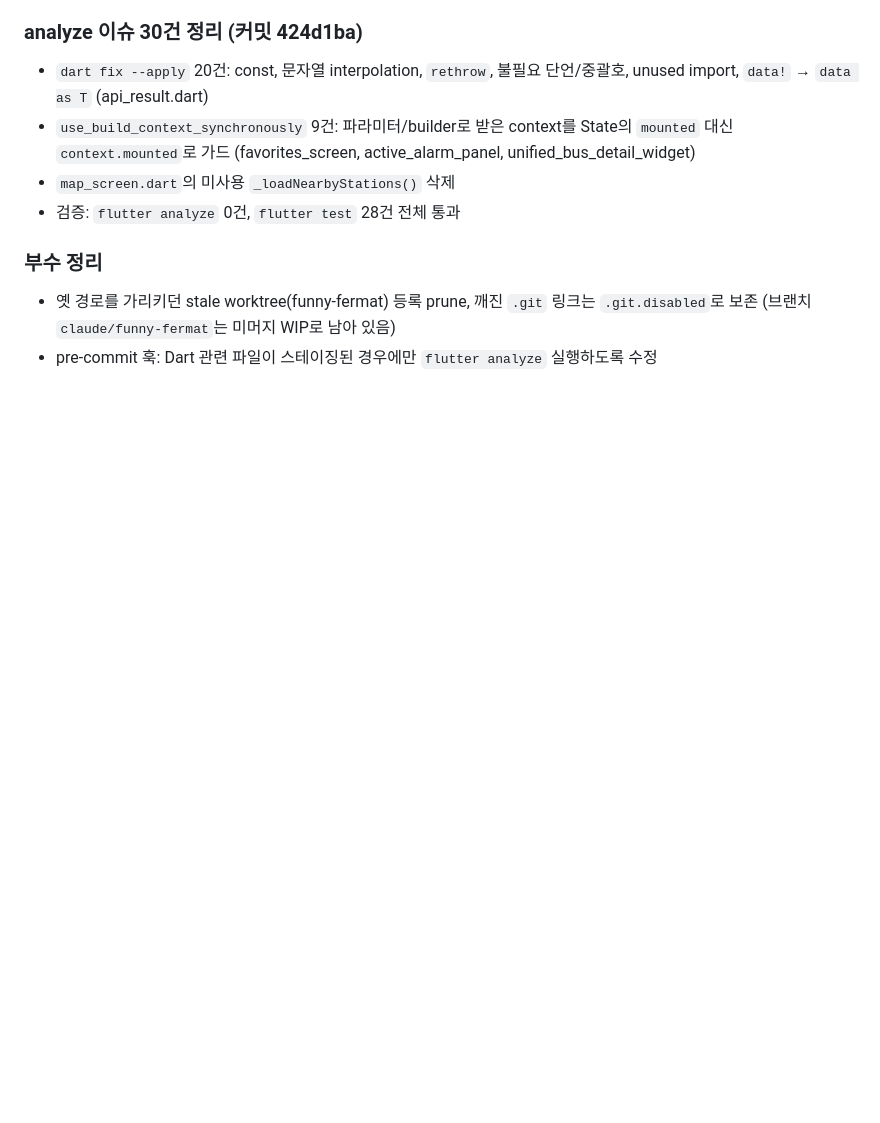
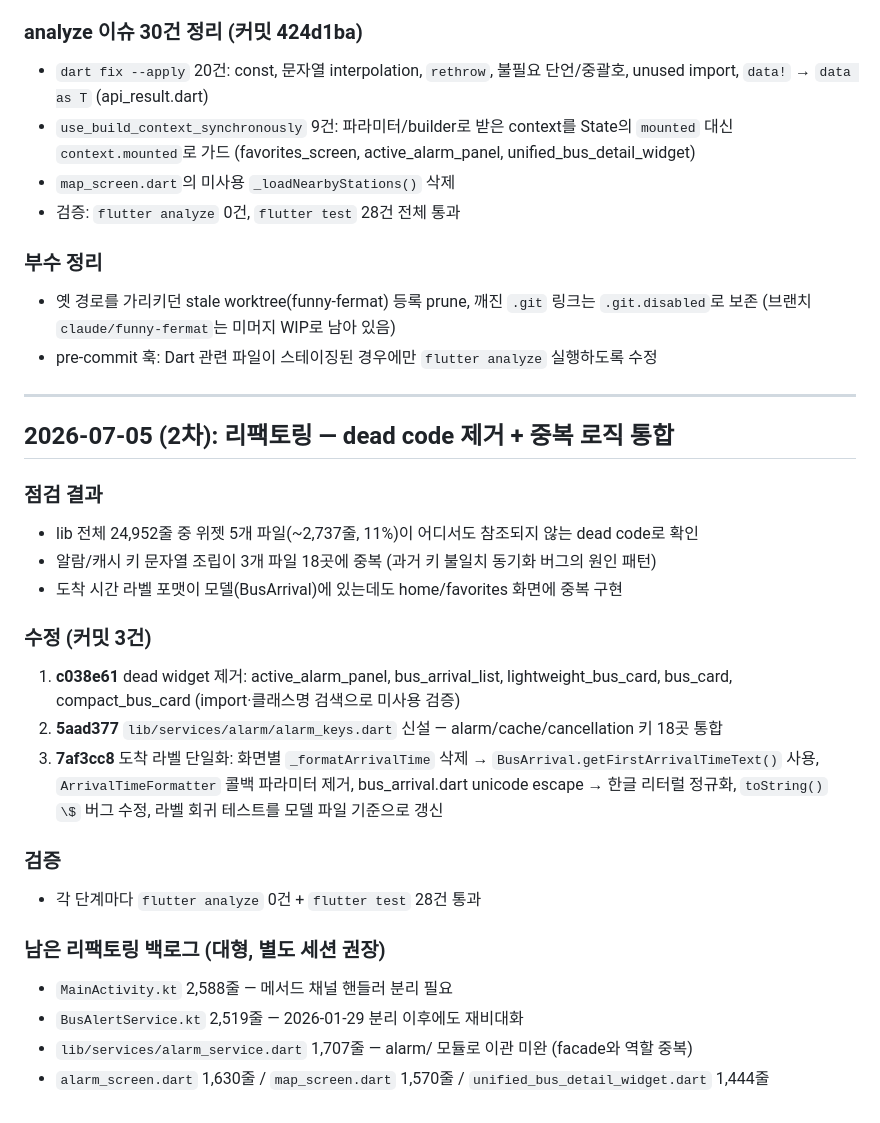
Before and after one commit to maskelog/Daegu_bus_flutter_app, a Markdown page: docs/devlog.md, the part around the change. Drawn GitHub-style; blank space fills up the shorter version.

Commit message:
docs: log 2026-07-05 refactoring pass and remaining backlog
Co-Authored-By: Claude Fable 5 <noreply@anthropic.com>

```diff
--- a/docs/devlog.md
+++ b/docs/devlog.md
@@ -1241,3 +1241,30 @@ createAlarmNotificationChannel()
 - 옛 경로를 가리키던 stale worktree(funny-fermat) 등록 prune, 깨진 `.git` 링크는
   `.git.disabled`로 보존 (브랜치 `claude/funny-fermat`는 미머지 WIP로 남아 있음)
 - pre-commit 훅: Dart 관련 파일이 스테이징된 경우에만 `flutter analyze` 실행하도록 수정
+
+---
+
+## 2026-07-05 (2차): 리팩토링 — dead code 제거 + 중복 로직 통합
+
+### 점검 결과
+- lib 전체 24,952줄 중 위젯 5개 파일(~2,737줄, 11%)이 어디서도 참조되지 않는 dead code로 확인
+- 알람/캐시 키 문자열 조립이 3개 파일 18곳에 중복 (과거 키 불일치 동기화 버그의 원인 패턴)
+- 도착 시간 라벨 포맷이 모델(BusArrival)에 있는데도 home/favorites 화면에 중복 구현
+
+### 수정 (커밋 3건)
+1. **c038e61** dead widget 제거: active_alarm_panel, bus_arrival_list, lightweight_bus_card,
+   bus_card, compact_bus_card (import·클래스명 검색으로 미사용 검증)
+2. **5aad377** `lib/services/alarm/alarm_keys.dart` 신설 — alarm/cache/cancellation 키 18곳 통합
+3. **7af3cc8** 도착 라벨 단일화: 화면별 `_formatArrivalTime` 삭제 →
+   `BusArrival.getFirstArrivalTimeText()` 사용, `ArrivalTimeFormatter` 콜백 파라미터 제거,
+   bus_arrival.dart unicode escape → 한글 리터럴 정규화, `toString()` `\$` 버그 수정,
+   라벨 회귀 테스트를 모델 파일 기준으로 갱신
+
+### 검증
+- 각 단계마다 `flutter analyze` 0건 + `flutter test` 28건 통과
+
+### 남은 리팩토링 백로그 (대형, 별도 세션 권장)
+- `MainActivity.kt` 2,588줄 — 메서드 채널 핸들러 분리 필요
+- `BusAlertService.kt` 2,519줄 — 2026-01-29 분리 이후에도 재비대화
+- `lib/services/alarm_service.dart` 1,707줄 — alarm/ 모듈로 이관 미완 (facade와 역할 중복)
+- `alarm_screen.dart` 1,630줄 / `map_screen.dart` 1,570줄 / `unified_bus_detail_widget.dart` 1,444줄
```
